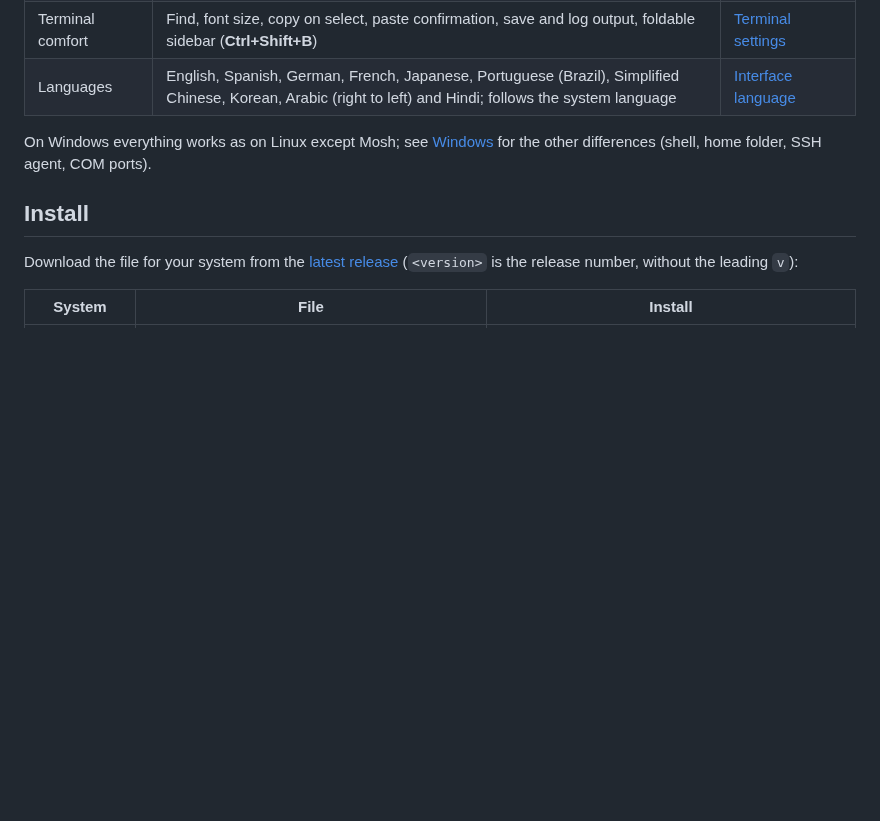
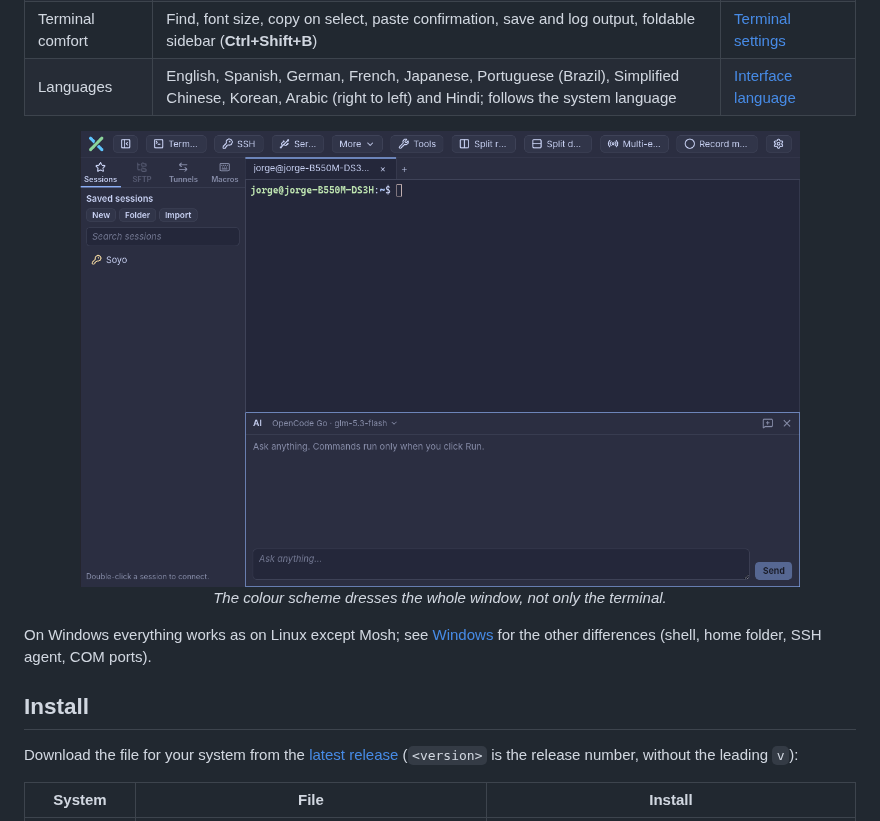
Before and after one commit to jorgealonsodev/PlexusTerm, a Markdown page: README.md, the part around the change. Rendered like a GitHub page; pictures changed too: assets/screenshots/plexusterm-theme.png (added); blank space fills up the shorter version.

Commit message:
docs: use the general screenshot on top and the colour-scheme one under Features

```diff
--- a/README.md
+++ b/README.md
@@ -71,6 +71,11 @@ Details: [Command suggestions and AI](docs/user-guide.md#command-suggestions-and
 | Terminal comfort | Find, font size, copy on select, paste confirmation, save and log output, foldable sidebar (**Ctrl+Shift+B**) | [Terminal settings](docs/user-guide.md#terminal-settings) |
 | Languages | English, Spanish, German, French, Japanese, Portuguese (Brazil), Simplified Chinese, Korean, Arabic (right to left) and Hindi; follows the system language | [Interface language](docs/user-guide.md#interface-language) |
 
+<p align="center">
+  <img src="assets/screenshots/plexusterm-theme.png" alt="PlexusTerm with the Catppuccin Mocha colour scheme applied to the whole window" width="720"><br>
+  <em>The colour scheme dresses the whole window, not only the terminal.</em>
+</p>
+
 On Windows everything works as on Linux except Mosh; see [Windows](docs/user-guide.md#windows) for the other differences (shell, home folder, SSH agent, COM ports).
 
 ## Install
```
Also changed, not shown: assets/screenshots/plexusterm.png.
